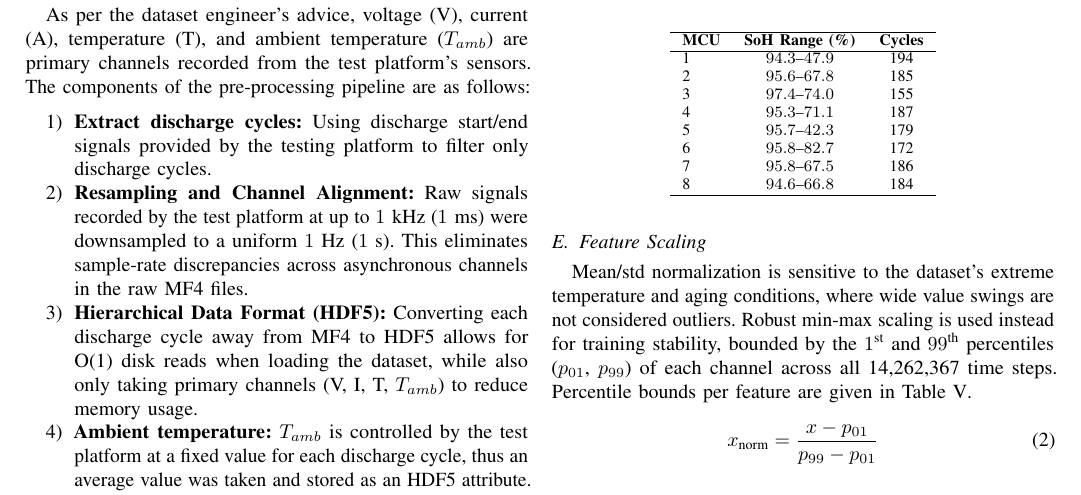
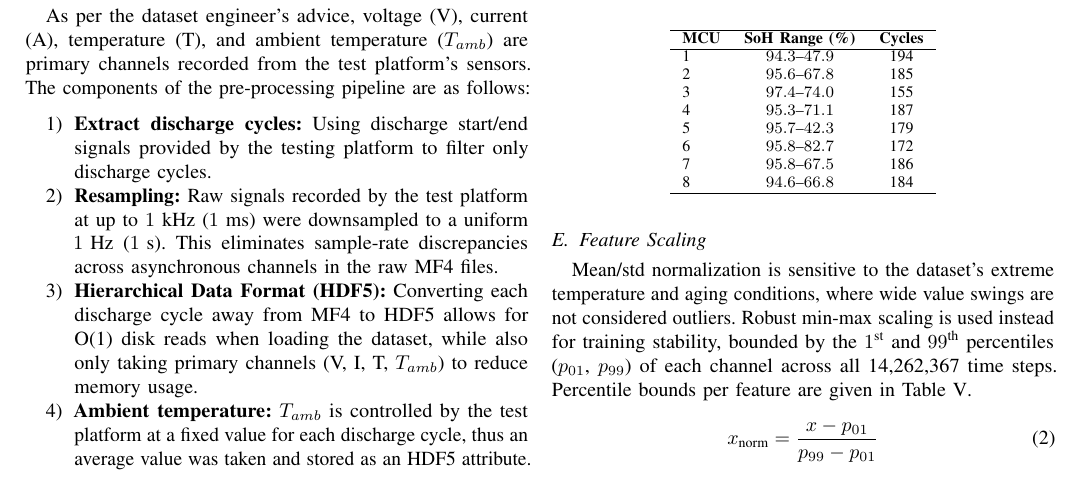
Before and after one commit to yousefalfoqaha/soh-ml, a LaTeX paper (conference/conference.tex): part of page 2 of 5, cut so that both start at the same text. Compiled offline with pdfLaTeX.

Commit message:
conference: update todo

```diff
--- a/conference/conference.tex
+++ b/conference/conference.tex
@@ -126,7 +126,7 @@ The components of the pre-processing pipeline are as follows:
 
 \begin{enumerate}
 	\item \textbf{Extract discharge cycles:} Using discharge start/end signals provided by the testing platform to filter only discharge cycles.
-    \item \textbf{Resampling and Channel Alignment:} Raw signals recorded by the test platform at up to $1\text{~kHz}$ ($1\text{~ms}$) were downsampled to a uniform $1\text{~Hz}$ ($1\text{~s}$). This eliminates sample-rate discrepancies across asynchronous channels in the raw MF4 files.
+    \item \textbf{Resampling:} Raw signals recorded by the test platform at up to $1\text{~kHz}$ ($1\text{~ms}$) were downsampled to a uniform $1\text{~Hz}$ ($1\text{~s}$). This eliminates sample-rate discrepancies across asynchronous channels in the raw MF4 files.
 	\item \textbf{Hierarchical Data Format (HDF5):} Converting each discharge cycle away from MF4 to HDF5 allows for O(1) disk reads when loading the dataset, while also only taking primary channels (V, I, T, $T_{amb}$) to reduce memory usage.
 	\item \textbf{Ambient temperature:} $T_{amb}$ is controlled by the test platform at a fixed value for each discharge cycle, thus an average value was taken and stored as an HDF5 attribute.
 	\item \textbf{SoH labelling:} Raw SoH is calculated for each discharge cycle and written to as an HDF5 attribute.
```
Also changed, not shown: conference/conference.tex (10 more changed lines).
